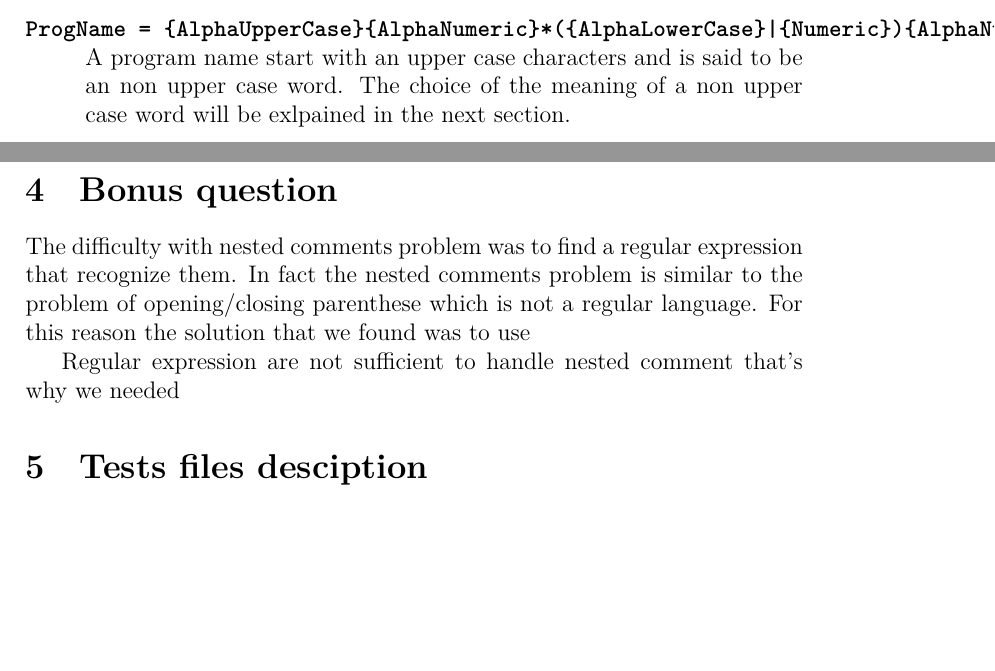
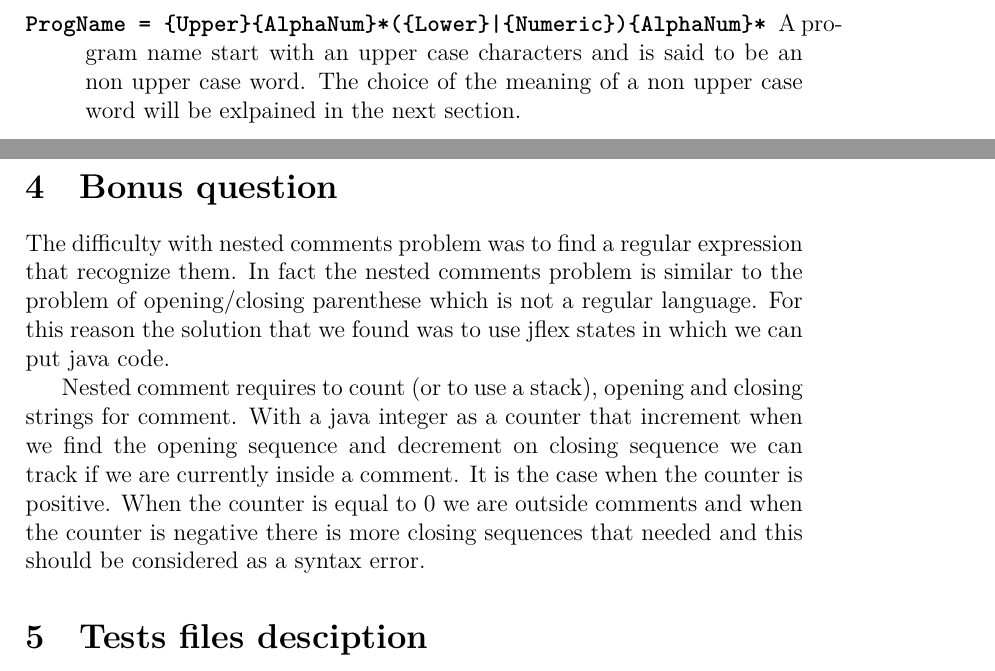
Before and after one commit to azahmed096/language-theory, a LaTeX document (doc/report.tex): two parts of pages 2 and 3 of 3, joined at a grey line, cut so that both start at the same text, the shorter picture padded with empty space. Compiled offline with XeLaTeX.

Commit message:
m à j rapport

```diff
--- a/doc/report.tex
+++ b/doc/report.tex
@@ -1,5 +1,7 @@
 \documentclass[12pt]{article}
 \title{Projet 1 Super-Fortran Part 1}
+
+\usepackage[htt]{hyphenat}
 \begin{document}
 
 \section{Introduction}
@@ -46,8 +48,7 @@ The lexical analyser has been generated using JFlex which take as input a specif
     \item[\texttt{Number         = \{Zero\}|(\{NZero\}\{Numeric\}*)}]
     A number is a zero or a non zero digit followed by an arbitrary number of digits.
 
-
-    \item[\texttt{ProgName       =  \{AlphaUpperCase\}\{AlphaNumeric\}*(\{AlphaLowerCase\}|\{Numeric\})\{AlphaNumeric\}*}]
+    \item[\texttt{ProgName =  \{Upper\}\{AlphaNum\}*(\{Lower\}|\{Numeric\})\{AlphaNum\}*}]
     A program name start with an upper case characters and is said to be an non upper case word.
     The choice of the meaning of a non upper case word will be exlpained in the next section.
 
@@ -82,9 +83,16 @@ We took the second one because a word that contains a digit can't be confused wi
 \section{Bonus question}
 The difficulty with nested comments problem was to find a regular expression that recognize them.
 In fact the nested comments problem is similar to the problem of opening/closing parenthese which is not a
-regular language. For this reason the solution that we found was to use
+regular language. For this reason the solution that we found was to use jflex states in which we can put
+java code.
 
-Regular expression are not sufficient to handle nested comment that's why we needed
+
+Nested comment requires to count (or to use a stack), opening and closing strings for comment.
+With a java integer as a counter that increment when we find the opening sequence and decrement
+on closing sequence we can track if we are
+currently inside a comment. It is the case when the counter is positive. When the counter is equal to 0
+we are outside comments and when the counter is negative there is more closing sequences that needed and this
+should be considered as a syntax error.
 
 \section{Tests files desciption}
 
```
Also changed, not shown: doc/report.pdf, doc/report.tex (10 more changed lines).
